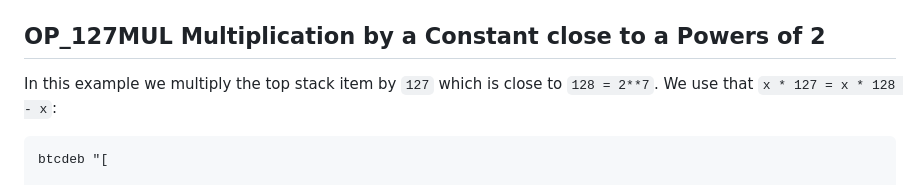
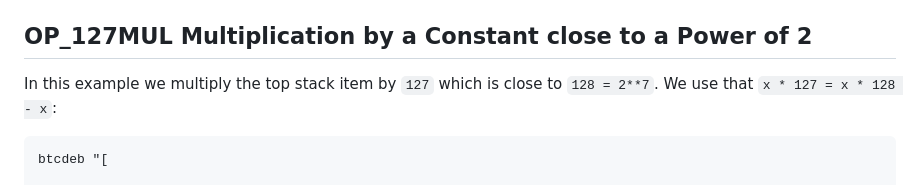
Before and after one commit to coins/bitcoin-scripts, a Markdown page: op_mul.md, the part around the change. Rendered like a GitHub page.

```diff
--- a/op_mul.md
+++ b/op_mul.md
@@ -108,7 +108,7 @@ The number of required opcodes is linear in bit size of `b`:
 - `8 bits -> 140 opcodes`
 
 
-## OP_127MUL Multiplication by a Constant close to a Powers of 2
+## OP_127MUL Multiplication by a Constant close to a Power of 2
 
 In this example we multiply the top stack item by `127` which is close to `128 = 2**7`. We use that `x * 127 = x * 128 - x`:
 
```
